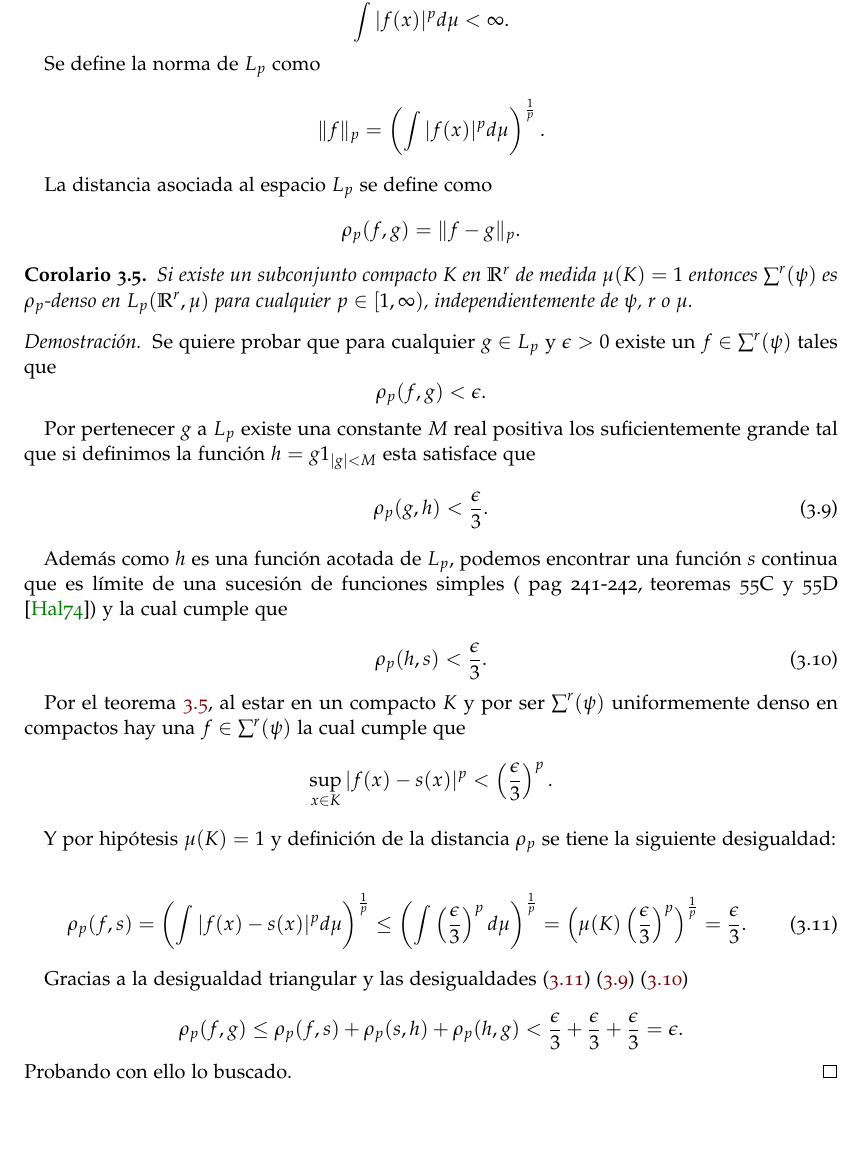
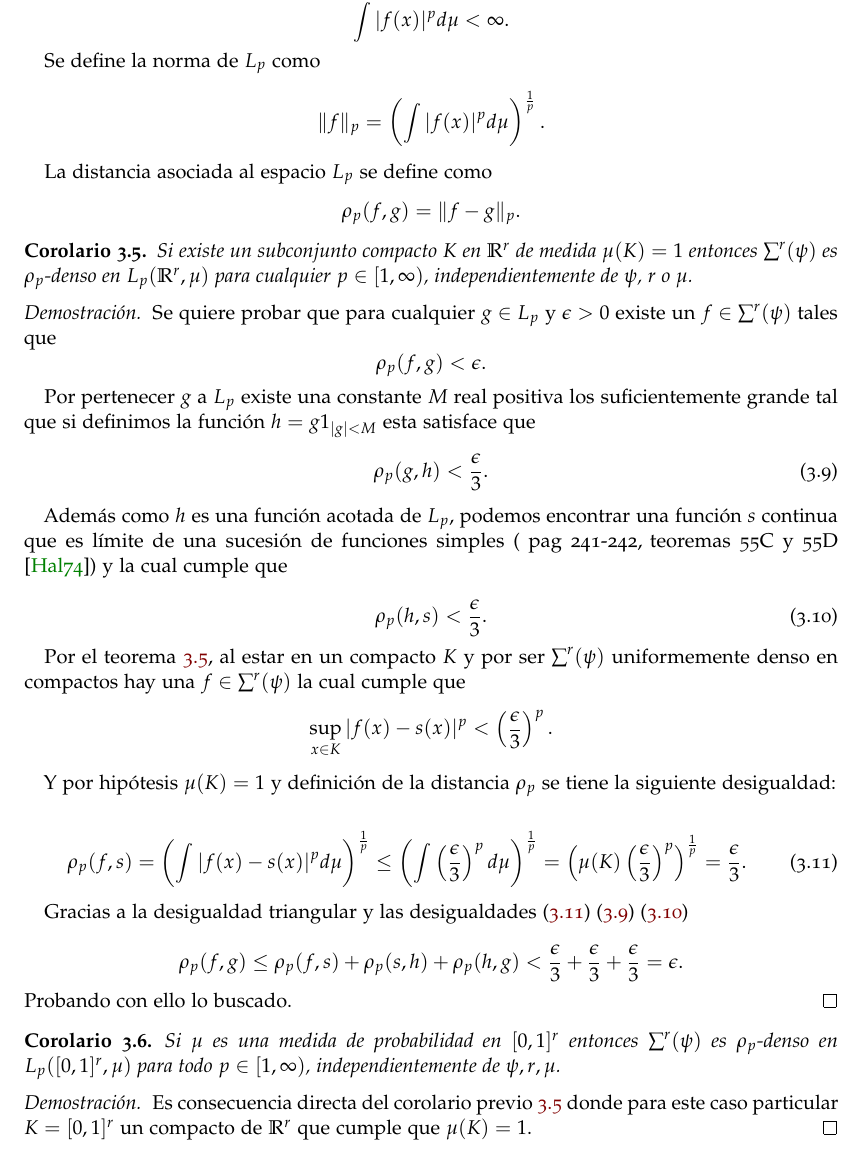
Before and after one commit to BlancaCC/TFG-Estudio-de-las-redes-neuronales, a LaTeX book (doc/tfg.tex, which reads doc/capitulos/articulo_rrnn_aproximadores_universales/desgranando_el_articulo/articulo_5_colorarios_lp.tex): part of page 44 of 51, cut so that both start at the same text, the shorter picture padded with empty space. Compiled offline with pdfLaTeX.

Commit message:
Añade corolario 2.3 #40

```diff
--- a/doc/capitulos/articulo_rrnn_aproximadores_universales/desgranando_el_articulo/articulo_5_colorarios_lp.tex
+++ b/doc/capitulos/articulo_rrnn_aproximadores_universales/desgranando_el_articulo/articulo_5_colorarios_lp.tex
@@ -25,7 +25,7 @@ La distancia asociada al espacio $L_p$ se define como
 \end{definicion}
 
 % Corolario 2.2
-\begin{corolario}
+\begin{corolario}\label{corolario:2_2_rrnn}
     Si existe un subconjunto compacto $K$ en $\R^r$ de medida
     $\mu(K) =1$ entonces $\rrnn$ es $\dlp$-denso en $L_p(\R^r, \mu)$
     para cualquier $p \in [1,\infty)$, independientemente de
@@ -93,3 +93,18 @@ La distancia asociada al espacio $L_p$ se define como
     \end{equation}
 Probando con ello lo buscado.
 \end{proof}
+
+% Corolario 2.3
+\begin{corolario}
+    Si $\mu$ es una medida de probabilidad en $[0,1]^r$
+    entonces
+    $\rrnn$ es $\dlp$-denso en
+    $L_p([0,1]^r, \mu)$ para todo $p \in [1, \infty)$,
+    independientemente de $\psi, r, \mu$.
+\end{corolario}
+\begin{proof}
+    Es consecuencia directa del corolario previo \ref{corolario:2_2_rrnn}
+    donde para este caso particular $K = [0,1]^r$ un compacto
+    de $\R^r$
+    que cumple que $\mu(K) = 1.$
+\end{proof}
```
